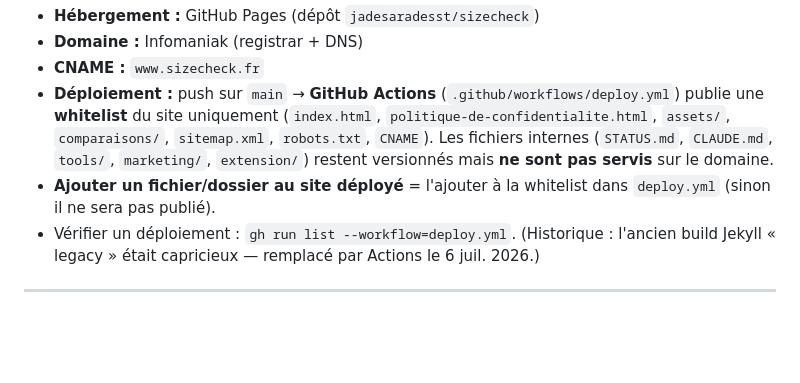
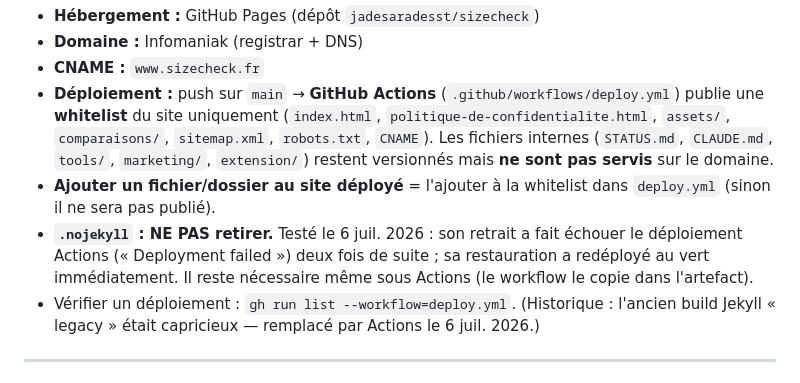
Before and after one commit to dajghub/sizecheck, a Markdown page: CLAUDE.md, the part around the change. GitHub-like rendering; blank space fills up the shorter version.

Commit message:
docs: noter que .nojekyll est requis (retrait -> déploiement Actions cassé)
Leçon apprise le 6 juil. : retirer .nojekyll a fait échouer le déploiement
Actions 2x ; le restaurer a redéployé au vert. Contrairement à mon
hypothèse, il reste nécessaire même sous Actions. Consigné dans CLAUDE.md.

Co-Authored-By: Claude Opus 4.8 <noreply@anthropic.com>

```diff
--- a/CLAUDE.md
+++ b/CLAUDE.md
@@ -38,6 +38,7 @@ SizeCheck est un outil gratuit de conversion de pointures de chaussures entre ma
 - **CNAME :** `www.sizecheck.fr`
 - **Déploiement :** push sur `main` → **GitHub Actions** (`.github/workflows/deploy.yml`) publie une **whitelist** du site uniquement (`index.html`, `politique-de-confidentialite.html`, `assets/`, `comparaisons/`, `sitemap.xml`, `robots.txt`, `CNAME`). Les fichiers internes (`STATUS.md`, `CLAUDE.md`, `tools/`, `marketing/`, `extension/`) restent versionnés mais **ne sont pas servis** sur le domaine.
 - **Ajouter un fichier/dossier au site déployé** = l'ajouter à la whitelist dans `deploy.yml` (sinon il ne sera pas publié).
+- **`.nojekyll` : NE PAS retirer.** Testé le 6 juil. 2026 : son retrait a fait échouer le déploiement Actions (« Deployment failed ») deux fois de suite ; sa restauration a redéployé au vert immédiatement. Il reste nécessaire même sous Actions (le workflow le copie dans l'artefact).
 - Vérifier un déploiement : `gh run list --workflow=deploy.yml`. (Historique : l'ancien build Jekyll « legacy » était capricieux — remplacé par Actions le 6 juil. 2026.)
 
 ---
```
